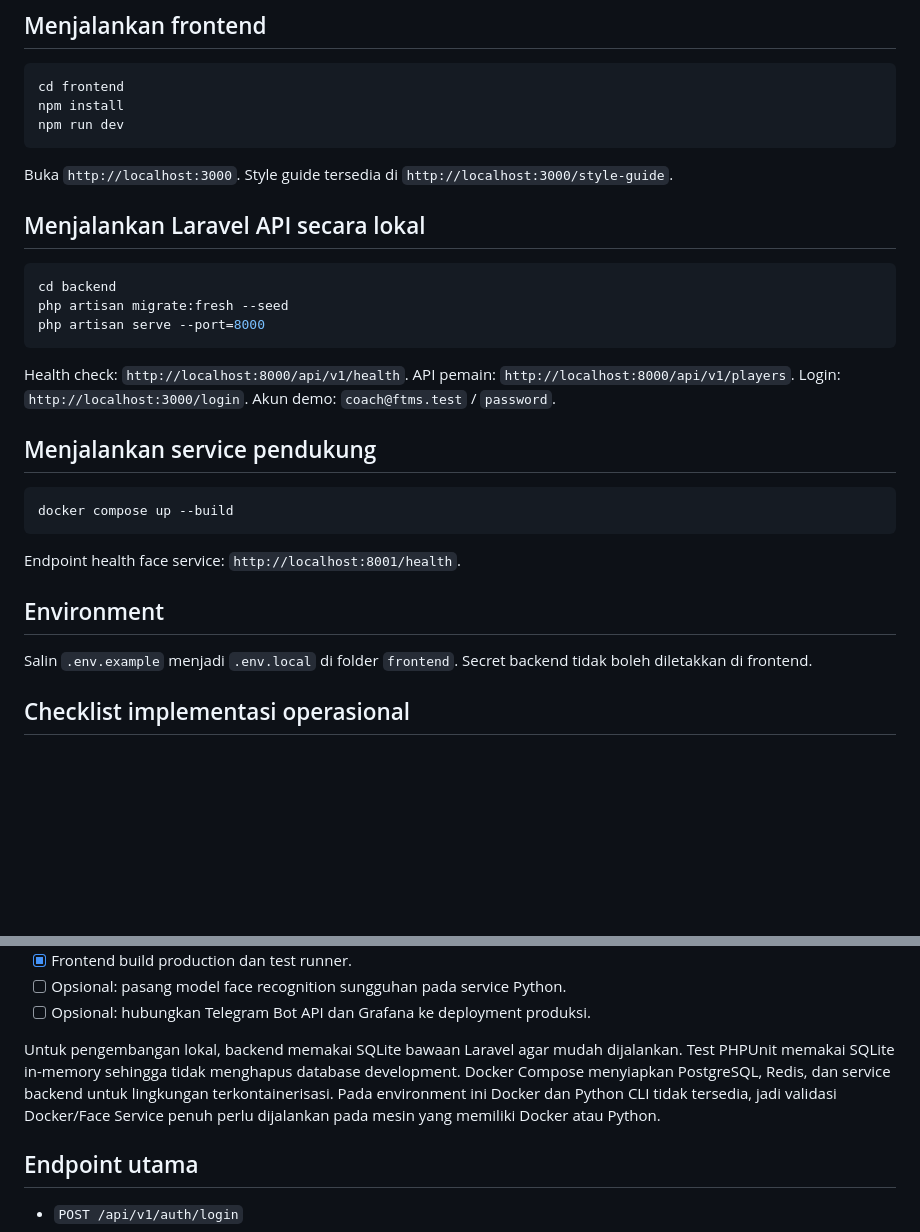
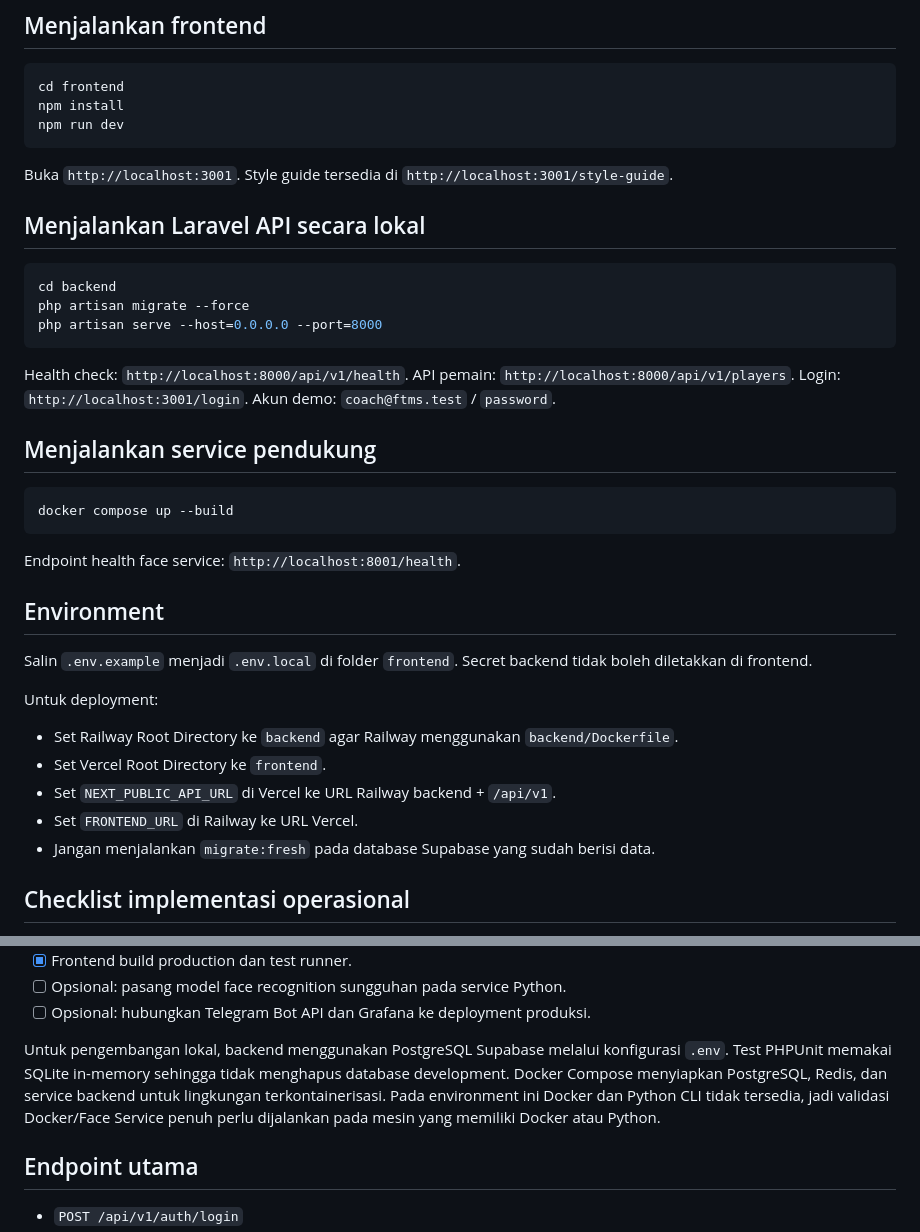
Before and after one commit to JundanJauhar/absensi-futsal, a Markdown page: README.md, 2 parts joined by grey strips. Rendered like a GitHub page; blank space fills up the shorter version.

Commit message:
Document cloud deployment settings
Co-authored-by: Copilot <223556219+Copilot@users.noreply.github.com>

````diff
--- a/README.md
+++ b/README.md
@@ -24,18 +24,18 @@ npm install
 npm run dev
 ```
 
-Buka `http://localhost:3000`. Style guide tersedia di `http://localhost:3000/style-guide`.
+Buka `http://localhost:3001`. Style guide tersedia di `http://localhost:3001/style-guide`.
 
 ## Menjalankan Laravel API secara lokal
 
 ```powershell
 cd backend
-php artisan migrate:fresh --seed
-php artisan serve --port=8000
+php artisan migrate --force
+php artisan serve --host=0.0.0.0 --port=8000
 ```
 
 Health check: `http://localhost:8000/api/v1/health`. API pemain: `http://localhost:8000/api/v1/players`.
-Login: `http://localhost:3000/login`. Akun demo: `coach@ftms.test` / `password`.
+Login: `http://localhost:3001/login`. Akun demo: `coach@ftms.test` / `password`.
 
 ## Menjalankan service pendukung
 
@@ -48,6 +48,14 @@ Endpoint health face service: `http://localhost:8001/health`.
 ## Environment
 
 Salin `.env.example` menjadi `.env.local` di folder `frontend`. Secret backend tidak boleh diletakkan di frontend.
+
+Untuk deployment:
+
+- Set Railway Root Directory ke `backend` agar Railway menggunakan `backend/Dockerfile`.
+- Set Vercel Root Directory ke `frontend`.
+- Set `NEXT_PUBLIC_API_URL` di Vercel ke URL Railway backend + `/api/v1`.
+- Set `FRONTEND_URL` di Railway ke URL Vercel.
+- Jangan menjalankan `migrate:fresh` pada database Supabase yang sudah berisi data.
 
 ## Checklist implementasi operasional
 
@@ -73,7 +81,7 @@ Salin `.env.example` menjadi `.env.local` di folder `frontend`. Secret backend t
 - [ ] Opsional: pasang model face recognition sungguhan pada service Python.
 - [ ] Opsional: hubungkan Telegram Bot API dan Grafana ke deployment produksi.
 
-Untuk pengembangan lokal, backend memakai SQLite bawaan Laravel agar mudah dijalankan. Test PHPUnit memakai SQLite in-memory sehingga tidak menghapus database development. Docker Compose menyiapkan PostgreSQL, Redis, dan service backend untuk lingkungan terkontainerisasi. Pada environment ini Docker dan Python CLI tidak tersedia, jadi validasi Docker/Face Service penuh perlu dijalankan pada mesin yang memiliki Docker atau Python.
+Untuk pengembangan lokal, backend menggunakan PostgreSQL Supabase melalui konfigurasi `.env`. Test PHPUnit memakai SQLite in-memory sehingga tidak menghapus database development. Docker Compose menyiapkan PostgreSQL, Redis, dan service backend untuk lingkungan terkontainerisasi. Pada environment ini Docker dan Python CLI tidak tersedia, jadi validasi Docker/Face Service penuh perlu dijalankan pada mesin yang memiliki Docker atau Python.
 
 ## Endpoint utama
 
````
